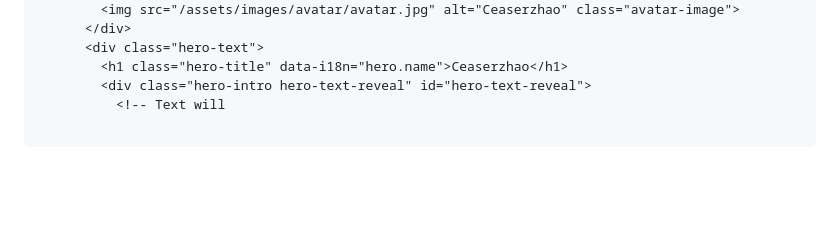
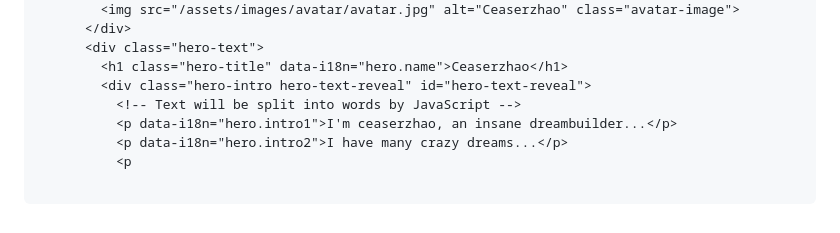
Before and after one commit to Ceaserlab/Ceaserlab.github.io, a Markdown page: docs/PHASE1_DETAILED_PLAN.md, the part around the change. GitHub-like rendering; blank space fills up the shorter version.

```diff
--- a/docs/PHASE1_DETAILED_PLAN.md
+++ b/docs/PHASE1_DETAILED_PLAN.md
@@ -258,4 +258,7 @@ Update the hero section HTML to support text reveal animation:
       <div class="hero-text">
         <h1 class="hero-title" data-i18n="hero.name">Ceaserzhao</h1>
         <div class="hero-intro hero-text-reveal" id="hero-text-reveal">
-          <!-- Text will
+          <!-- Text will be split into words by JavaScript -->
+          <p data-i18n="hero.intro1">I'm ceaserzhao, an insane dreambuilder...</p>
+          <p data-i18n="hero.intro2">I have many crazy dreams...</p>
+          <p
```
